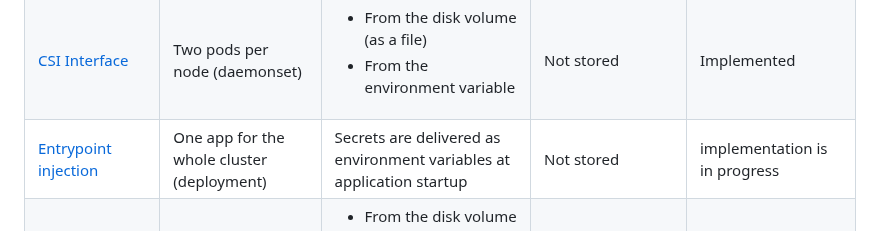
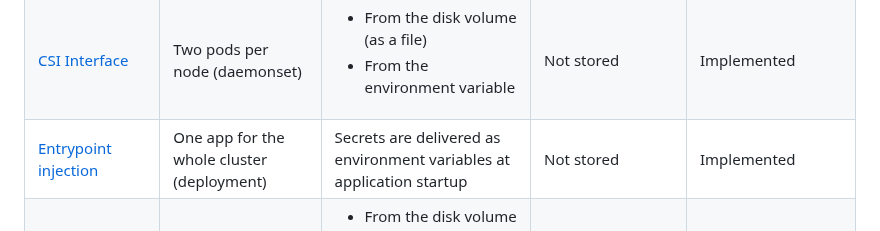
Before and after one commit to deckhouse/secrets-store-integration, a Markdown page: docs/README.md, the part around the change. Drawn GitHub-style.

```diff
--- a/docs/README.md
+++ b/docs/README.md
@@ -55,7 +55,7 @@ There are several ways to deliver secrets to an application from a vault-compati
 <td>One app for the whole cluster (deployment)</td>
 <td>Secrets are delivered as environment variables at application startup</td>
 <td>Not stored</td>
-<td>implementation is in progress</td>
+<td>Implemented</td>
 </tr>
 <tr>
 <td><a style="color: ##0066FF;" href="#option-4-delivering-secrets-through-kubernetes-mechanisms">Kubernetes Secrets</a></td>
```
Also changed, not shown: docs/README_RU.md (+1 -1 lines).
